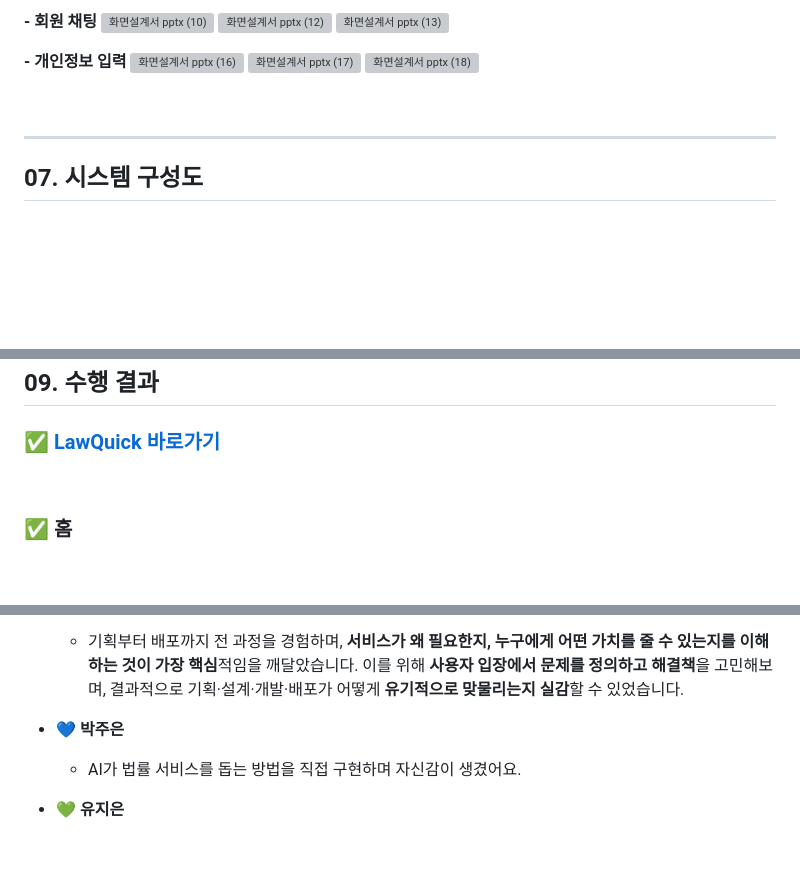
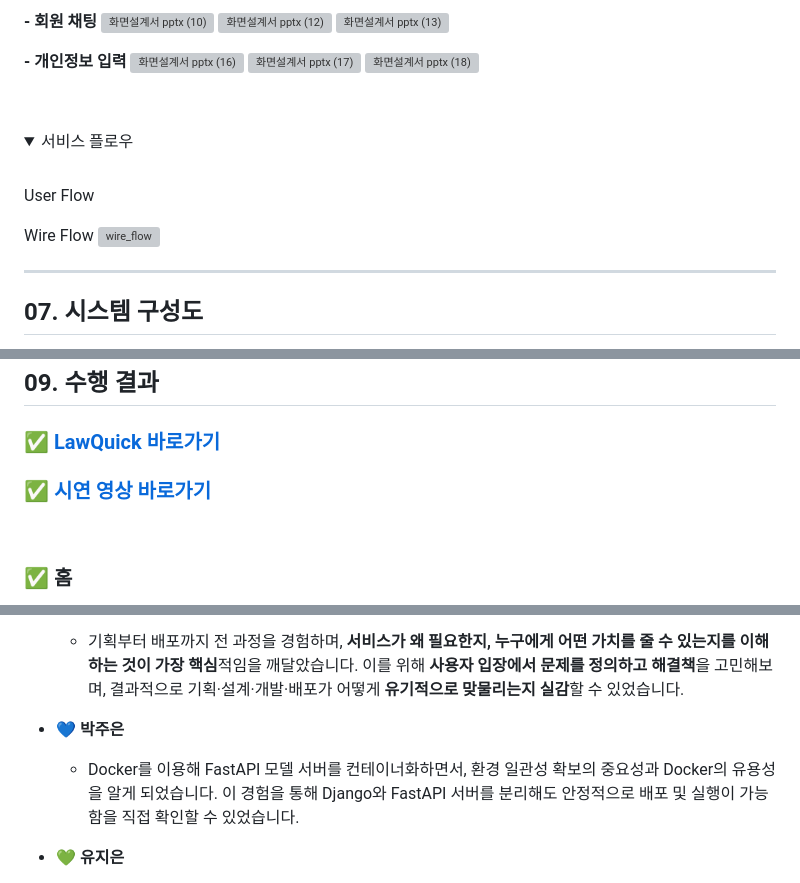
Before and after one commit to SKNETWORKS-FAMILY-AICAMP/SKN09-4th-1Team, a Markdown page: README.md, 3 parts joined by grey strips. Rendered like a GitHub page; folded sections open; blank space fills up the shorter version; grey boxes are pictures that could not be loaded.

```diff
--- a/README.md
+++ b/README.md
@@ -164,6 +164,17 @@ LawQuick은 자신의 상황에 맞는 법률 정보를 보다 쉽게 이해하
 <br>
 </details>
 
+
+<details>
+<summary>서비스 플로우</summary>
+<br>
+
+User Flow
+
+Wire Flow
+![wire_flow](https://github.com/user-attachments/assets/fae1fd03-b7d5-4e5b-86f7-b3b6d48c87ef)
+</details>
+
 ---
 ## 07. 시스템 구성도
 
@@ -284,6 +296,7 @@ LawQuick은 자신의 상황에 맞는 법률 정보를 보다 쉽게 이해하
 ## 09. 수행 결과
 
 ### ✅ [LawQuick 바로가기](http://13.124.112.16:8080/)
+### ✅ [시연 영상 바로가기](https://drive.google.com/file/d/1dyJHXgsPC0OkCOy3LDAB9vCKWf1qrwtA/view?usp=drive_link)
 
 <br>
 
@@ -370,7 +383,7 @@ LawQuick은 자신의 상황에 맞는 법률 정보를 보다 쉽게 이해하
   - 기획부터 배포까지 전 과정을 경험하며,  **서비스가 왜 필요한지, 누구에게 어떤 가치를 줄 수 있는지를 이해하는 것이 가장 핵심**적임을 깨달았습니다. 이를 위해 **사용자 입장에서 문제를 정의하고 해결책**을 고민해보며, 결과적으로 기획·설계·개발·배포가 어떻게 **유기적으로 맞물리는지 실감**할 수 있었습니다.
 
 - 💙 **박주은**
-  - AI가 법률 서비스를 돕는 방법을 직접 구현하며 자신감이 생겼어요.
+  - Docker를 이용해 FastAPI 모델 서버를 컨테이너화하면서, 환경 일관성 확보의 중요성과 Docker의 유용성을 알게 되었습니다. 이 경험을 통해 Django와 FastAPI 서버를 분리해도 안정적으로 배포 및 실행이 가능함을 직접 확인할 수 있었습니다.
 
 - 💚 **유지은**
   - 프로토타입 기반으로 django html을 통해 UIUX를 만들어가며 눈으로 볼 수 있는 것을 구현해가는 재미가 있었으며, 모델들을 docker 연결하고 EC2를 통해 배포를 찾아가는 과정에서 권한에러가 있었지만, wsl에서 해결하는 방법을 배웠습니다.
```
Also changed, not shown: other parts of README.md (+2 -1 lines).
